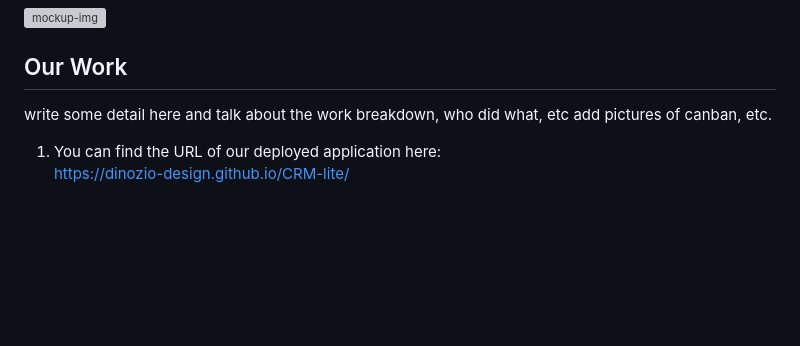
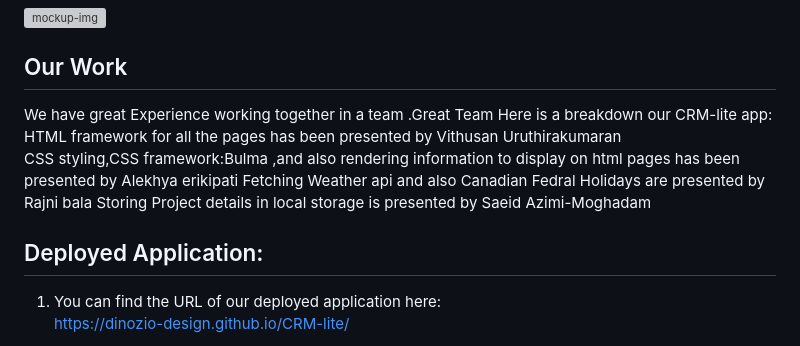
Before and after one commit to dinozio-design/CRM-lite, a Markdown page: README.md, the part around the change. Drawn GitHub-style; blank space fills up the shorter version; grey boxes are pictures that could not be loaded.

Commit message:
updated work breakdown

```diff
--- a/README.md
+++ b/README.md
@@ -64,11 +64,14 @@ The following animation shows the web application's appearance and functionality
 
 
 ## Our Work
-write some detail here
-and talk about the work breakdown, who did what, etc
-add pictures of canban, etc.
+We have great Experience working together in a team .Great Team
+Here is a breakdown our CRM-lite app:<br>
+HTML framework for all the pages has been presented by <span> Vithusan Uruthirakumaran</span> <br>
+CSS styling,CSS framework:Bulma ,and also rendering information to display on html pages has been presented by<span> Alekhya erikipati</span>
+Fetching Weather api and also Canadian Fedral Holidays are presented by <span> Rajni bala</span>
+Storing Project details in local storage is presented by Saeid Azimi-Moghadam<br>
 
-
+## Deployed Application:
 1. You can find the URL of our deployed application here:<br>
 https://dinozio-design.github.io/CRM-lite/
 
```
